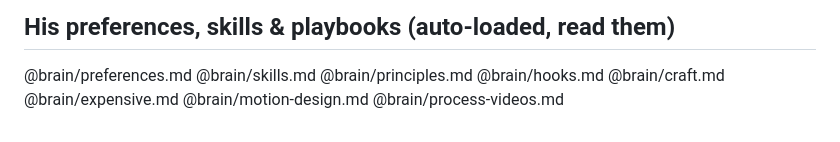
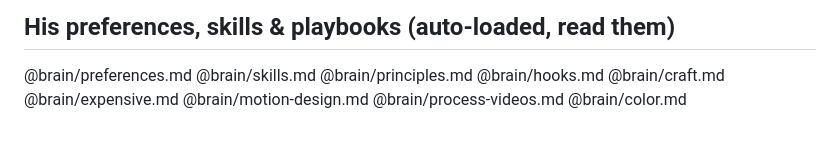
Before and after one commit to SiddheshNagawade/reel-engine, a Markdown page: CLAUDE.md, the part around the change. Drawn GitHub-style.

Commit message:
brain/color.md: colour grading lessons from v3 + colour-lab method
Co-Authored-By: Claude Opus 5.5 <noreply@anthropic.com>

```diff
--- a/CLAUDE.md
+++ b/CLAUDE.md
@@ -57,3 +57,4 @@ feel fresh. Rules for anything new:
 @brain/expensive.md
 @brain/motion-design.md
 @brain/process-videos.md
+@brain/color.md
```
Also changed, not shown: brain/color.md (added, +25 -0 lines).
